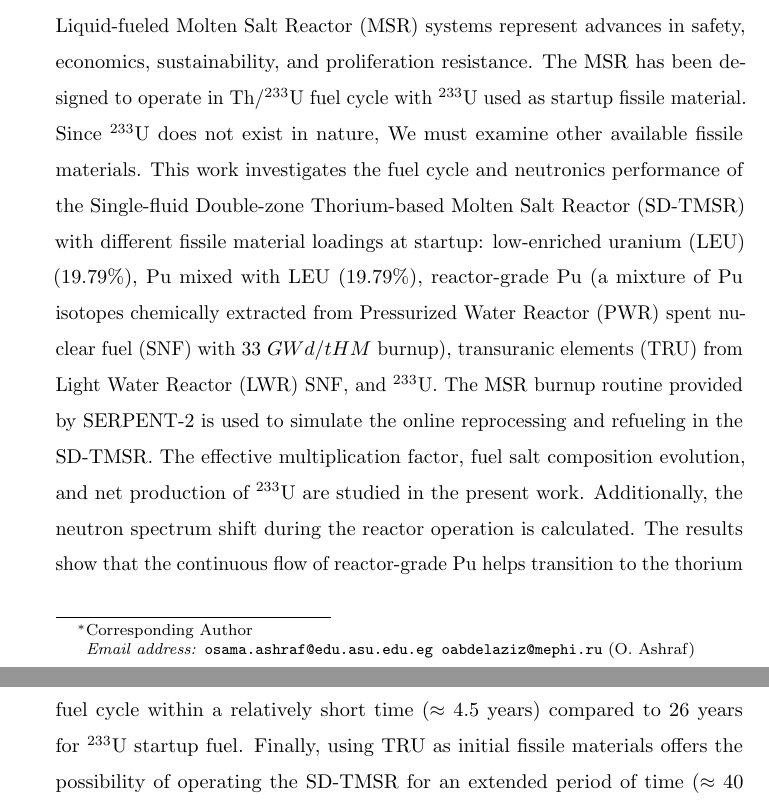
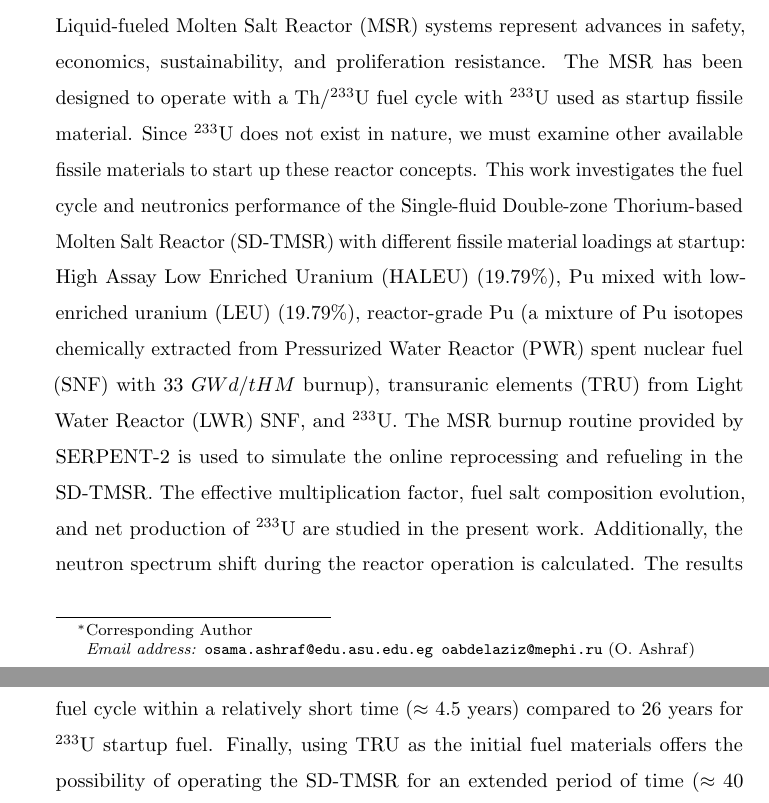
Before and after one commit to arfc/2019-ashraf-rykhl-mox-sdtmsr, a LaTeX paper (paper/Scenarios.tex, which reads paper/abstract.tex, paper/acros.tex): two parts of pages 1 and 2 of 45, joined at a grey line, cut so that both start at the same text. Compiled offline with pdfLaTeX.

Commit message:
Abstract edits except #23

```diff
--- a/paper/abstract.tex
+++ b/paper/abstract.tex
@@ -1,12 +1,4 @@
 \begin{abstract}
-Liquid-fueled \gls{MSR} systems represent advances in safety, economics, sustainability, and proliferation resistance. The \gls{MSR} has been designed to operate in Th/$^{233}$U fuel cycle with $^{233}$U used as startup fissile material. Since $^{233}$U does not exist in nature, We must examine other available fissile materials. This work investigates the fuel cycle and neutronics performance of the \gls{SD-TMSR} with different fissile material loadings at startup: \gls{LEU} (19.79\%), Pu mixed with \gls{LEU} (19.79\%), reactor-grade Pu (a mixture of Pu isotopes chemically extracted from \gls{PWR} \gls{SNF} with $33$ $GWd/tHM$ burnup), \gls{TRU} from \gls{LWR} \gls{SNF}, and $^{233}$U.
-The \gls{MSR} burnup routine provided by SERPENT-2 is used to simulate the online reprocessing and refueling in the \gls{SD-TMSR}. The effective multiplication factor, fuel salt composition evolution, and net production of $^{233}$U are studied in the present work. Additionally, the neutron spectrum shift during the reactor operation is calculated. The results show that the continuous flow of reactor-grade Pu helps transition to the thorium fuel cycle within a relatively short time ($\approx$ $4.5$ years) compared to $26$ years for $^{233}$U startup fuel. Finally, using \gls{TRU} as initial fissile materials offers the possibility of operating the SD-TMSR for an extended period of time ($\approx$ $40$ years) without any external feed of $^{233}$U.
+Liquid-fueled \gls{MSR} systems represent advances in safety, economics, sustainability, and proliferation resistance. The \gls{MSR} has been designed to operate with a Th/$^{233}$U fuel cycle with $^{233}$U used as startup fissile material. Since $^{233}$U does not exist in nature, we must examine other available fissile materials to start up these reactor concepts. This work investigates the fuel cycle and neutronics performance of the \gls{SD-TMSR} with different fissile material loadings at startup: \gls{HALEU} (19.79\%), Pu mixed with \gls{LEU} (19.79\%), reactor-grade Pu (a mixture of Pu isotopes chemically extracted from \gls{PWR} \gls{SNF} with $33$ $GWd/tHM$ burnup), \gls{TRU} from \gls{LWR} \gls{SNF}, and $^{233}$U.
+The \gls{MSR} burnup routine provided by SERPENT-2 is used to simulate the online reprocessing and refueling in the \gls{SD-TMSR}. The effective multiplication factor, fuel salt composition evolution, and net production of $^{233}$U are studied in the present work. Additionally, the neutron spectrum shift during the reactor operation is calculated. The results show that the continuous flow of reactor-grade Pu helps transition to the thorium fuel cycle within a relatively short time ($\approx$ $4.5$ years) compared to $26$ years for $^{233}$U startup fuel. Finally, using \gls{TRU} as the initial fuel materials offers the possibility of operating the SD-TMSR for an extended period of time ($\approx$ $40$ years) without any external feed of $^{233}$U.
 \end{abstract}
-
-
-
-%The SD-TMSR (2,250 MW$_{th}$) is a Single-fluid Double-zone Thorium-based Molten Salt Reactor. The active core of the SD-TMSR is divided into the inner zone (486 fuel tubes) and the outer zone (522 fuel tubes) to improve the Th-U breeding performance. The lack of computational reactor analysis software that deal with MSR cores prevents improvement. This work adopted the SERPENT-2 Monte Carlo code to analyze the whole core model of the SD-TMSR. Built-in SERPENT-2 capabilities simulated online reprocessing and refueling and calculated the multiplication factor and Breeding Ratio (BR). We found that the molten salt Temperature Coefficient of Reactivity $(\alpha$$_{T}$) was negative for initial and equilibrium states. This study investigated the variation of the multiplication factor, BR, and build-up of important nuclides in the core as a function of burn-up time. Under online reprocessing and refueling, we studied the variation of the reactivity during 60 years of reactor operation. The present work has introduced a feasible reprocessing scheme. In addition, it has investigated the neutron flux energy spectrum at initial and equilibrium state.
-%In conclusion, the full core of SD-TMSR was modeled and the net production of $^{233}$U was found to be positive.
-
-
-%Therefore, \gls{MSR} has been selected as one of the promising reactors by the \gls{GIF}.
--- a/paper/acros.tex
+++ b/paper/acros.tex
@@ -1,4 +1,5 @@
 \newacronym{<++>}{<++>}{<++>}
+\newacronym{HALEU}{HALEU}{High Assay Low Enriched Uranium}
 \newacronym[longplural={metric tons of heavy metal}]{MTHM}{MTHM}{metric ton of heavy metal}
 \newacronym{ABM}{ABM}{agent-based modeling}
 \newacronym{TRU}{TRU}{transuranic elements}
```
Also changed, not shown: paper/Scenarios.pdf (added).
